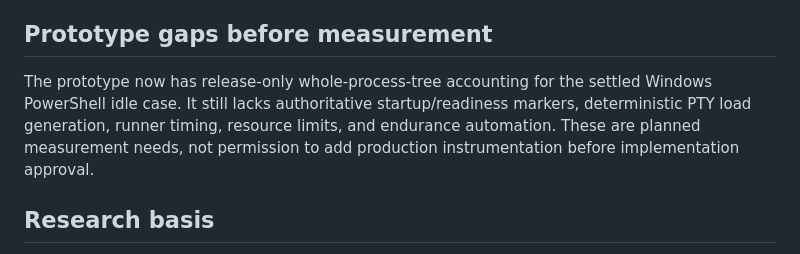
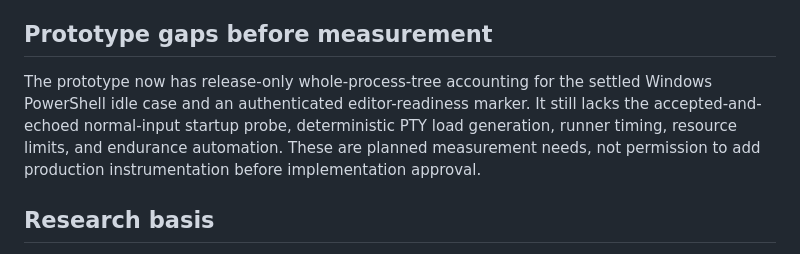
Before and after one commit to spark142857142857/wingman, a Markdown page: docs/PERFORMANCE_BUDGET.md, the part around the change. Drawn GitHub-style.

Commit message:
docs: update startup measurement gaps

```diff
--- a/docs/PERFORMANCE_BUDGET.md
+++ b/docs/PERFORMANCE_BUDGET.md
@@ -218,10 +218,11 @@ implementation gate; the performance contract does not authorize it.
 ## Prototype gaps before measurement
 
 The prototype now has release-only whole-process-tree accounting for the settled
-Windows PowerShell idle case. It still lacks authoritative startup/readiness
-markers, deterministic PTY load generation, runner timing, resource limits, and
-endurance automation. These are planned measurement needs, not permission to add
-production instrumentation before implementation approval.
+Windows PowerShell idle case and an authenticated editor-readiness marker. It
+still lacks the accepted-and-echoed normal-input startup probe, deterministic PTY
+load generation, runner timing, resource limits, and endurance automation. These
+are planned measurement needs, not permission to add production instrumentation
+before implementation approval.
 
 ## Research basis
 
```
Also changed, not shown: docs/PERFORMANCE_BUDGET.ko.md (+4 -3 lines).
